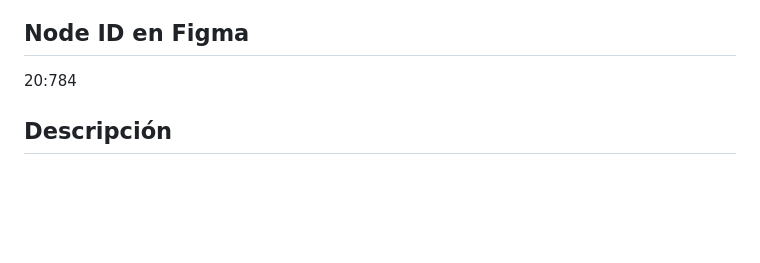
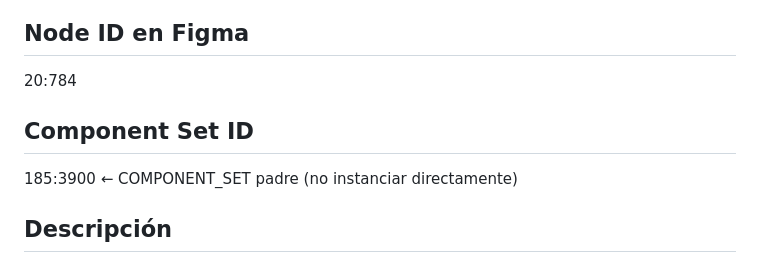
Before and after one commit to prcacn/DS-Engine-Core, a Markdown page: engine/contracts/tab-bar.md, the part around the change. Rendered like a GitHub page; blank space fills up the shorter version.

Commit message:
docs: añadir set_id 185:3900 al contrato tab-bar — hijo instanciable: 20:784

```diff
--- a/engine/contracts/tab-bar.md
+++ b/engine/contracts/tab-bar.md
@@ -2,6 +2,9 @@
 
 ## Node ID en Figma
 20:784
+
+## Component Set ID
+185:3900  ← COMPONENT_SET padre (no instanciar directamente)
 
 ## Descripción
 Barra de navegación principal por pestañas. Anclada en la parte inferior de la pantalla. Permite al usuario moverse entre las secciones principales de la app. Solo visible en L0 y L1.
```
